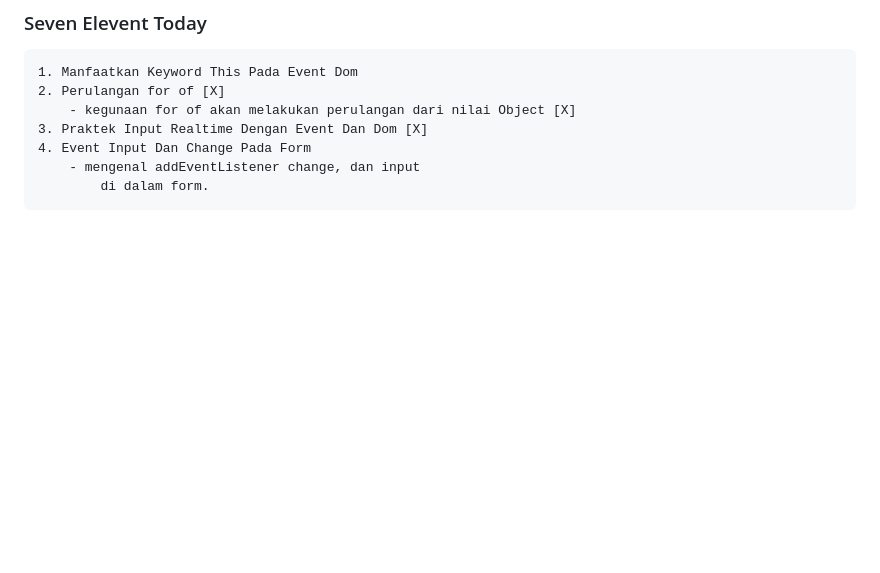
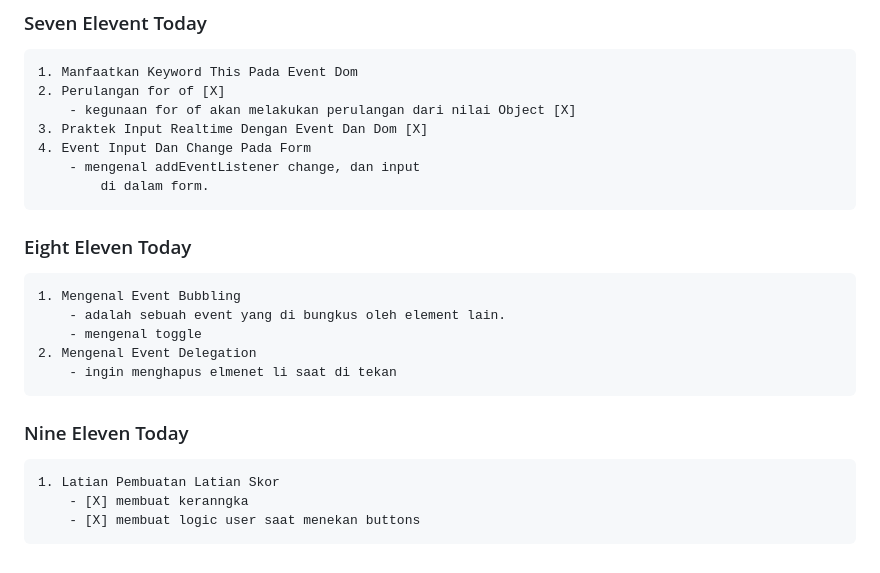
Before and after one commit to novalCandra/Learn-DOM, a Markdown page: Readmap.md, the part around the change. GitHub-like rendering; blank space fills up the shorter version.

Commit message:
Documentry Nine Eleven Today

```diff
--- a/Readmap.md
+++ b/Readmap.md
@@ -204,3 +204,15 @@
     4. Event Input Dan Change Pada Form
         - mengenal addEventListener change, dan input
             di dalam form.
+
+### Eight Eleven Today
+    1. Mengenal Event Bubbling
+        - adalah sebuah event yang di bungkus oleh element lain.
+        - mengenal toggle
+    2. Mengenal Event Delegation
+        - ingin menghapus elmenet li saat di tekan
+
+### Nine Eleven Today
+    1. Latian Pembuatan Latian Skor
+        - [X] membuat keranngka
+        - [X] membuat logic user saat menekan buttons
```
